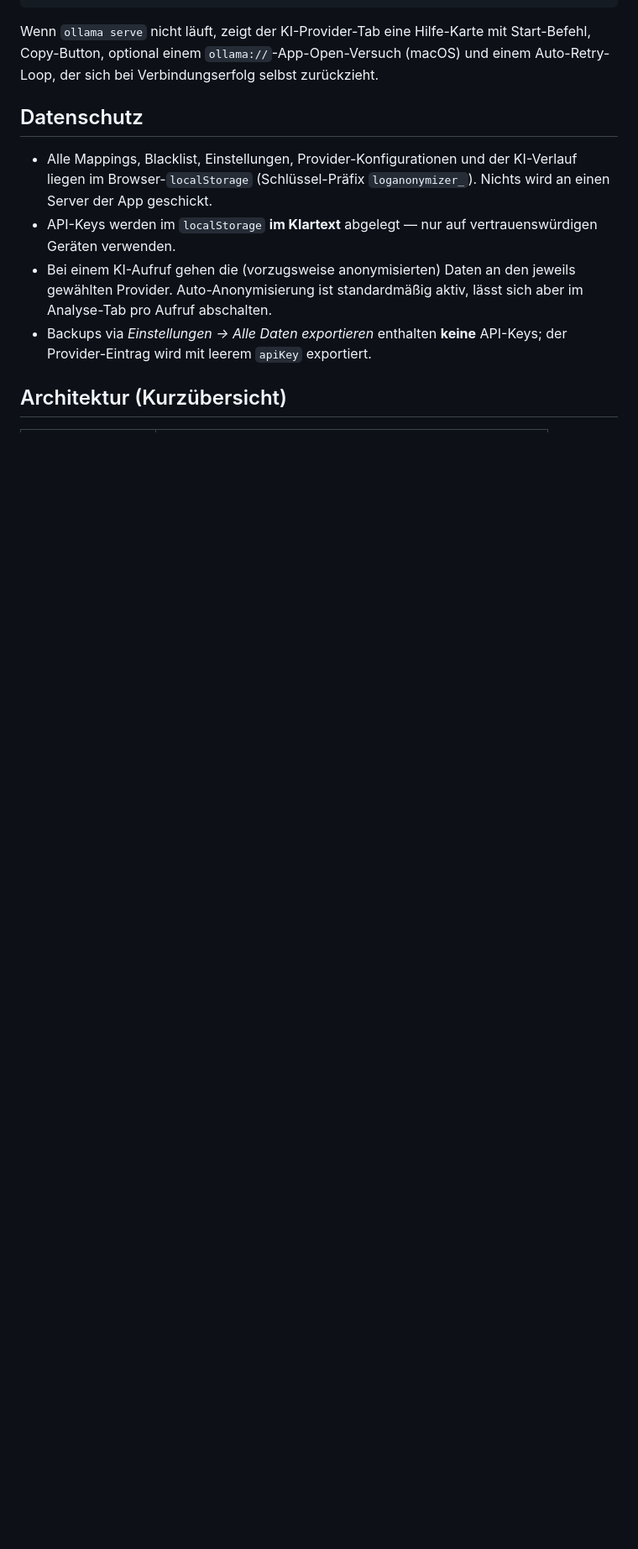
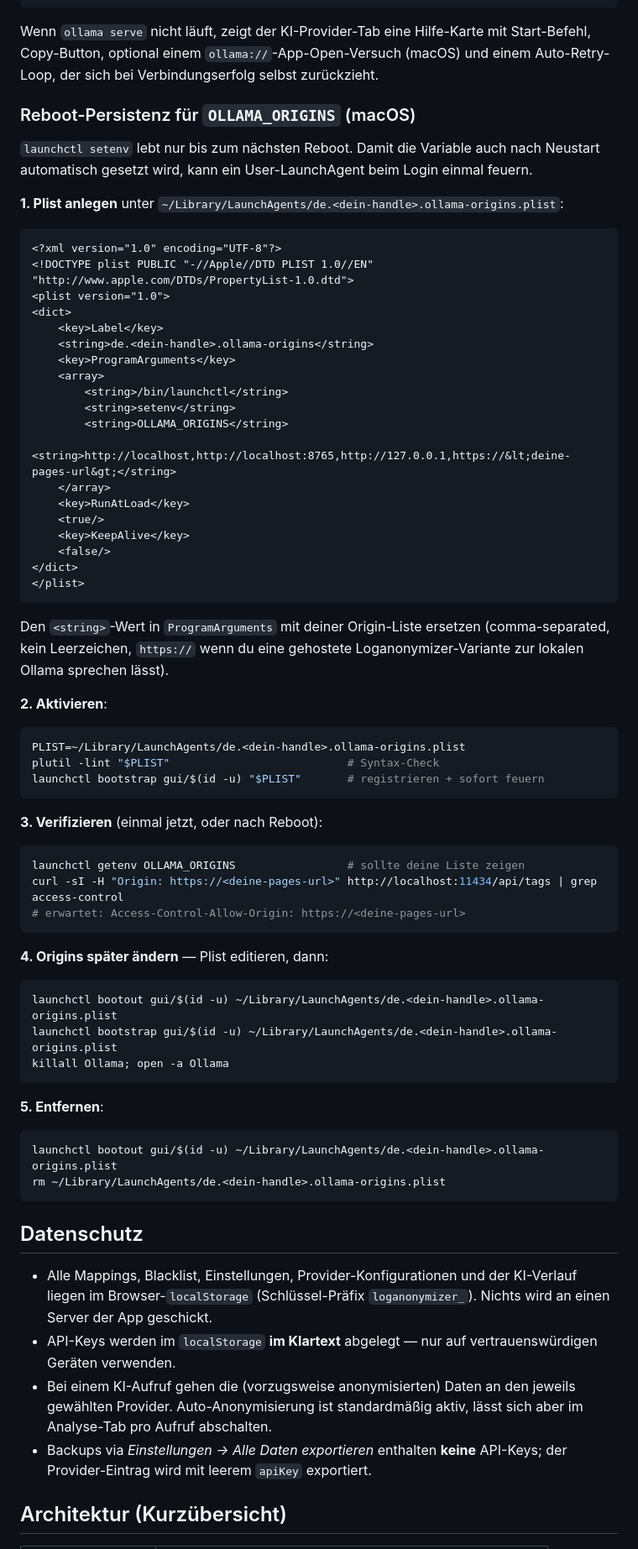
Before and after one commit to haraldweiss/Loganonymize, a Markdown page: README.md, the part around the change. Shown at 84% size. Rendered like a GitHub page; blank space fills up the shorter version.

Commit message:
docs: persist OLLAMA_ORIGINS across reboots via LaunchAgent (macOS)
Adds a "Reboot-Persistenz für OLLAMA_ORIGINS"-Sektion zur Ollama-
Anleitung. Vorlage für ~/Library/LaunchAgents/...-Plist plus die vier
relevanten launchctl-Aufrufe (bootstrap / verify / change / remove).

Hintergrund: launchctl setenv lebt nur bis zum Reboot. Die Plist
fängt den Login ab und stellt die CORS-Whitelist neu her, bevor
Ollama.app aus den Login-Items startet.

Co-Authored-By: Claude Opus 4.7 <noreply@anthropic.com>
Signed-off-by: Harald Weiss <haraldweiss@example.com>

````diff
--- a/README.md
+++ b/README.md
@@ -61,6 +61,68 @@ Wenn `ollama serve` nicht läuft, zeigt der KI-Provider-Tab eine
 Hilfe-Karte mit Start-Befehl, Copy-Button, optional einem
 `ollama://`-App-Open-Versuch (macOS) und einem Auto-Retry-Loop, der
 sich bei Verbindungserfolg selbst zurückzieht.
+
+### Reboot-Persistenz für `OLLAMA_ORIGINS` (macOS)
+
+`launchctl setenv` lebt nur bis zum nächsten Reboot. Damit die Variable
+auch nach Neustart automatisch gesetzt wird, kann ein User-LaunchAgent
+beim Login einmal feuern.
+
+**1. Plist anlegen** unter
+`~/Library/LaunchAgents/de.<dein-handle>.ollama-origins.plist`:
+
+```xml
+<?xml version="1.0" encoding="UTF-8"?>
+<!DOCTYPE plist PUBLIC "-//Apple//DTD PLIST 1.0//EN" "http://www.apple.com/DTDs/PropertyList-1.0.dtd">
+<plist version="1.0">
+<dict>
+    <key>Label</key>
+    <string>de.<dein-handle>.ollama-origins</string>
+    <key>ProgramArguments</key>
+    <array>
+        <string>/bin/launchctl</string>
+        <string>setenv</string>
+        <string>OLLAMA_ORIGINS</string>
+        <string>http://localhost,http://localhost:8765,http://127.0.0.1,https://&lt;deine-pages-url&gt;</string>
+    </array>
+    <key>RunAtLoad</key>
+    <true/>
+    <key>KeepAlive</key>
+    <false/>
+</dict>
+</plist>
+```
+
+Den `<string>`-Wert in `ProgramArguments` mit deiner Origin-Liste
+ersetzen (comma-separated, kein Leerzeichen, `https://` wenn du eine
+gehostete Loganonymizer-Variante zur lokalen Ollama sprechen lässt).
+
+**2. Aktivieren**:
+```bash
+PLIST=~/Library/LaunchAgents/de.<dein-handle>.ollama-origins.plist
+plutil -lint "$PLIST"                           # Syntax-Check
+launchctl bootstrap gui/$(id -u) "$PLIST"       # registrieren + sofort feuern
+```
+
+**3. Verifizieren** (einmal jetzt, oder nach Reboot):
+```bash
+launchctl getenv OLLAMA_ORIGINS                 # sollte deine Liste zeigen
+curl -sI -H "Origin: https://<deine-pages-url>" http://localhost:11434/api/tags | grep access-control
+# erwartet: Access-Control-Allow-Origin: https://<deine-pages-url>
+```
+
+**4. Origins später ändern** — Plist editieren, dann:
+```bash
+launchctl bootout gui/$(id -u) ~/Library/LaunchAgents/de.<dein-handle>.ollama-origins.plist
+launchctl bootstrap gui/$(id -u) ~/Library/LaunchAgents/de.<dein-handle>.ollama-origins.plist
+killall Ollama; open -a Ollama
+```
+
+**5. Entfernen**:
+```bash
+launchctl bootout gui/$(id -u) ~/Library/LaunchAgents/de.<dein-handle>.ollama-origins.plist
+rm ~/Library/LaunchAgents/de.<dein-handle>.ollama-origins.plist
+```
 
 ## Datenschutz
 
````
